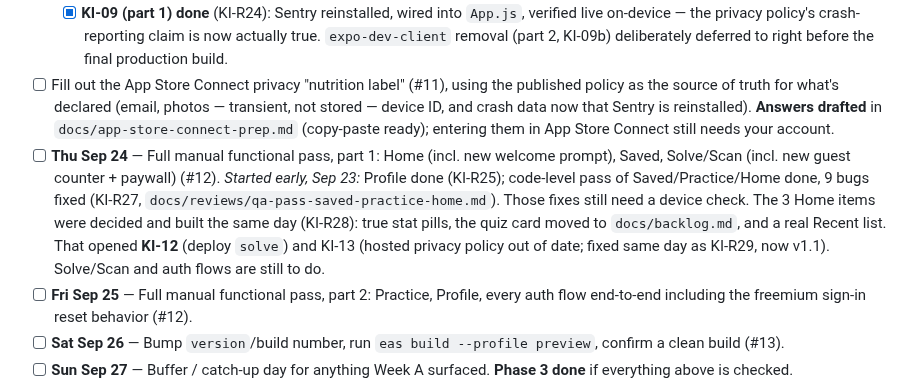
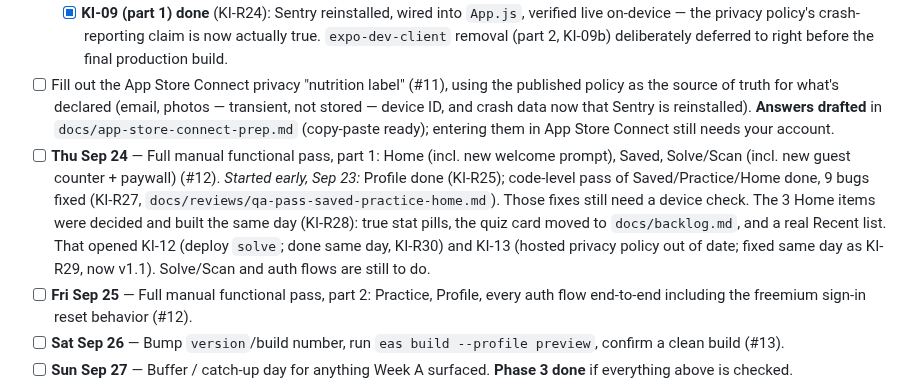
Before and after one commit to mohaabdirahman672-oss/Qube, a Markdown page: docs/plans/launch-daily-checklist.md, the part around the change. GitHub-like rendering.

```diff
--- a/docs/plans/launch-daily-checklist.md
+++ b/docs/plans/launch-daily-checklist.md
@@ -64,7 +64,7 @@ Everything here is new scope from KI-R21 and did not exist in any prior version
   - Open the privacy policy link above → **Share → "Anyone with the link can view"** (it's private by default; App Store Connect and Apple's reviewer both need it to load without a claude.ai login). Keep the URL handy for #11 below and for the App Store Connect "Privacy Policy URL" field.
   - [x] **KI-09 (part 1) done** (KI-R24): Sentry reinstalled, wired into `App.js`, verified live on-device — the privacy policy's crash-reporting claim is now actually true. `expo-dev-client` removal (part 2, KI-09b) deliberately deferred to right before the final production build.
 - [ ] Fill out the App Store Connect privacy "nutrition label" (#11), using the published policy as the source of truth for what's declared (email, photos — transient, not stored — device ID, and crash data now that Sentry is reinstalled). **Answers drafted** in `docs/app-store-connect-prep.md` (copy-paste ready); entering them in App Store Connect still needs your account.
-- [ ] **Thu Sep 24** — Full manual functional pass, part 1: Home (incl. new welcome prompt), Saved, Solve/Scan (incl. new guest counter + paywall) (#12). *Started early, Sep 23:* Profile done (KI-R25); code-level pass of Saved/Practice/Home done, 9 bugs fixed (KI-R27, `docs/reviews/qa-pass-saved-practice-home.md`). Those fixes still need a device check. The 3 Home items were decided and built the same day (KI-R28): true stat pills, the quiz card moved to `docs/backlog.md`, and a real Recent list. That opened **KI-12** (deploy `solve`) and KI-13 (hosted privacy policy out of date; fixed same day as KI-R29, now v1.1). Solve/Scan and auth flows are still to do.
+- [ ] **Thu Sep 24** — Full manual functional pass, part 1: Home (incl. new welcome prompt), Saved, Solve/Scan (incl. new guest counter + paywall) (#12). *Started early, Sep 23:* Profile done (KI-R25); code-level pass of Saved/Practice/Home done, 9 bugs fixed (KI-R27, `docs/reviews/qa-pass-saved-practice-home.md`). Those fixes still need a device check. The 3 Home items were decided and built the same day (KI-R28): true stat pills, the quiz card moved to `docs/backlog.md`, and a real Recent list. That opened KI-12 (deploy `solve`; done same day, KI-R30) and KI-13 (hosted privacy policy out of date; fixed same day as KI-R29, now v1.1). Solve/Scan and auth flows are still to do.
 - [ ] **Fri Sep 25** — Full manual functional pass, part 2: Practice, Profile, every auth flow end-to-end including the freemium sign-in reset behavior (#12).
 - [ ] **Sat Sep 26** — Bump `version`/build number, run `eas build --profile preview`, confirm a clean build (#13).
 - [ ] **Sun Sep 27** — Buffer / catch-up day for anything Week A surfaced. **Phase 3 done** if everything above is checked.
```
Also changed, not shown: docs/known-issues.md (+1 -1 lines).
